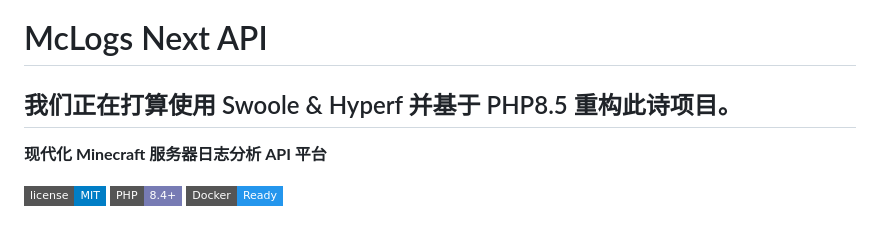
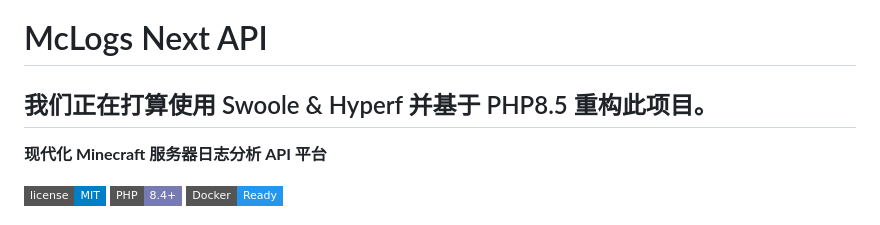
Before and after one commit to NingZeStudio/LogShare, a Markdown page: README.md, the part around the change. Drawn GitHub-style; badges without logos.

Commit message:
更新 README.md

```diff
--- a/README.md
+++ b/README.md
@@ -1,6 +1,6 @@
 # McLogs Next API
 
-## 我们正在打算使用 Swoole & Hyperf 并基于 PHP8.5 重构此诗项目。
+## 我们正在打算使用 Swoole & Hyperf 并基于 PHP8.5 重构此项目。
 
 **现代化 Minecraft 服务器日志分析 API 平台**
 
```
